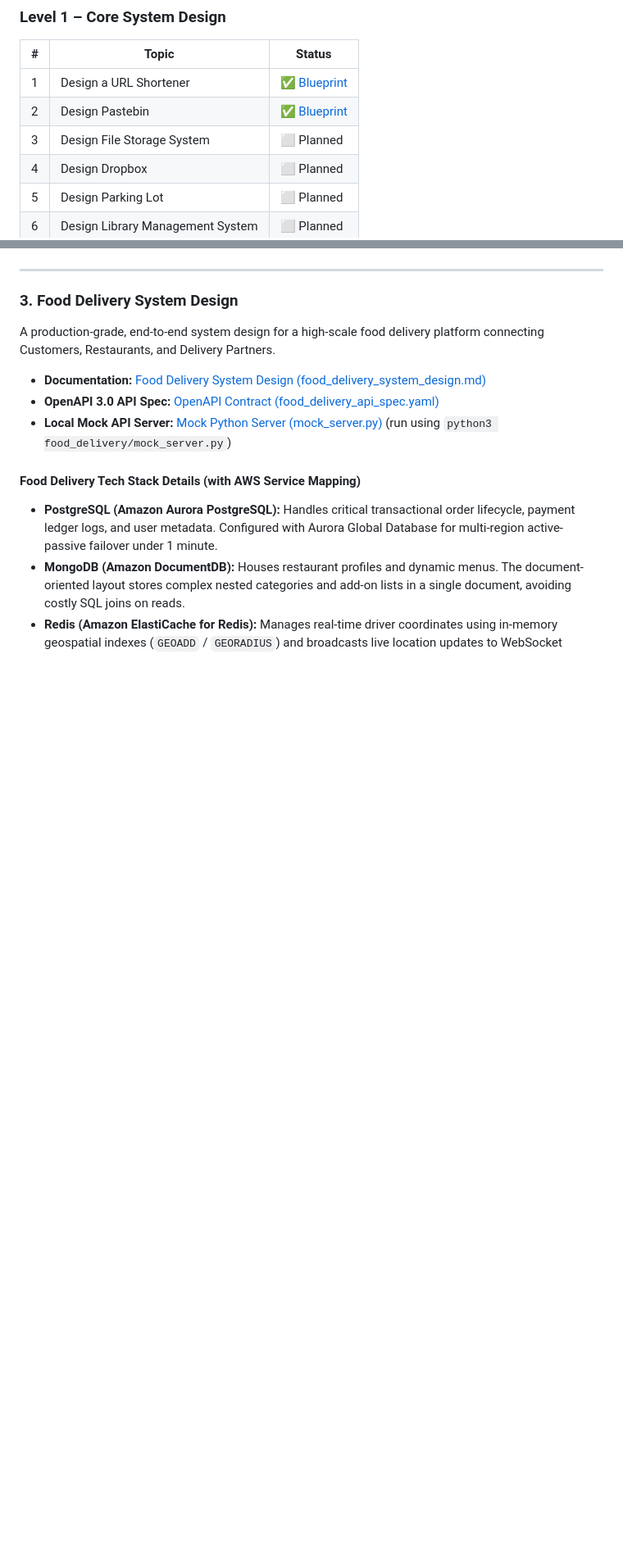
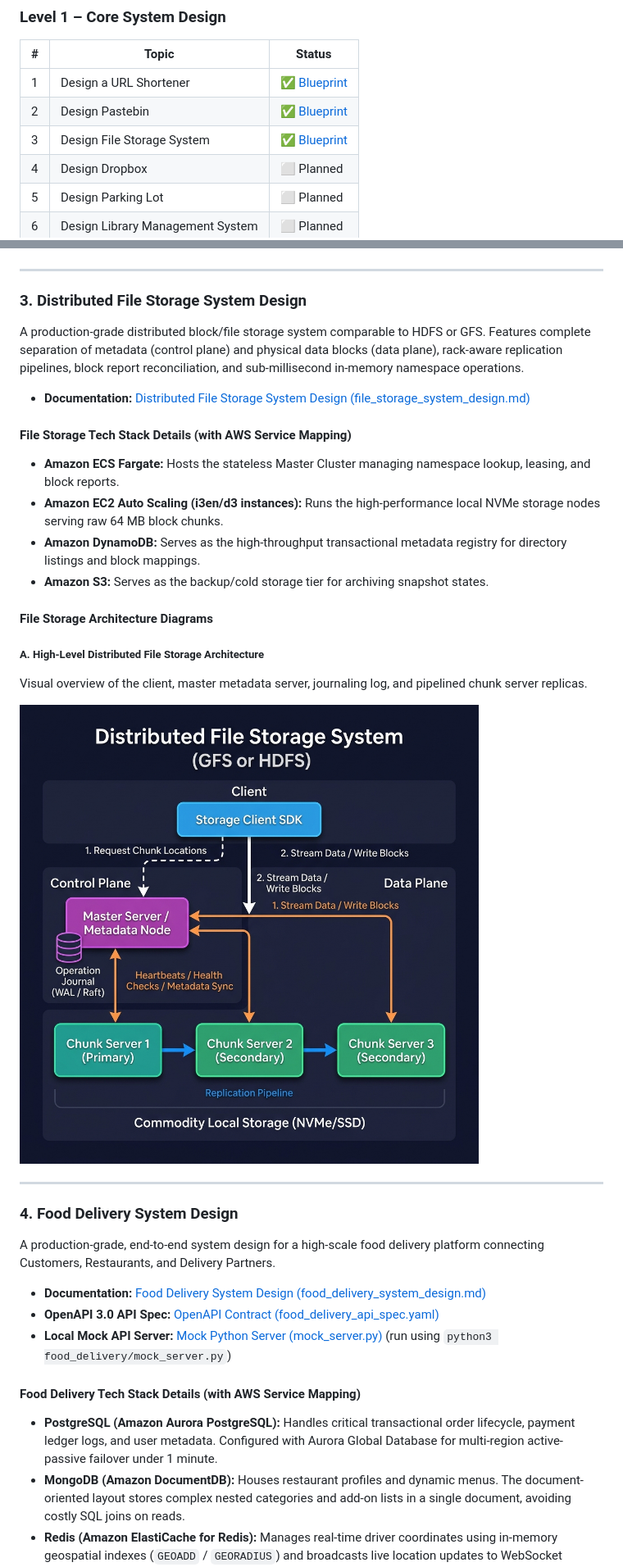
Before and after one commit to udaysinghkushwah/system-design-blueprints, a Markdown page: README.md, 2 parts joined by grey strips. Shown at 82% size. Drawn GitHub-style; pictures changed too: file_storage/file_storage_system_architecture.png (added); blank space fills up the shorter version.

```diff
--- a/README.md
+++ b/README.md
@@ -34,7 +35,7 @@ A comprehensive roadmap of **100+ system design questions** organized by difficu
 |---|-------|--------|
 | 1 | Design a URL Shortener | ✅ [Blueprint](./url_shortener/url_shortener_system_design.md) |
 | 2 | Design Pastebin | ✅ [Blueprint](./pastebin/pastebin_system_design.md) |
-| 3 | Design File Storage System | ⬜ Planned |
+| 3 | Design File Storage System | ✅ [Blueprint](./file_storage/file_storage_system_design.md) |
 | 4 | Design Dropbox | ⬜ Planned |
 | 5 | Design Parking Lot | ⬜ Planned |
 | 6 | Design Library Management System | ⬜ Planned |
@@ -326,7 +327,27 @@ Visual flow showing the 3-layer cache strategy (CDN → Redis → PostgreSQL + S
 
 ---
 
-### 3. Food Delivery System Design
+### 3. Distributed File Storage System Design
+A production-grade distributed block/file storage system comparable to HDFS or GFS. Features complete separation of metadata (control plane) and physical data blocks (data plane), rack-aware replication pipelines, block report reconciliation, and sub-millisecond in-memory namespace operations.
+
+* **Documentation:** [Distributed File Storage System Design (file_storage_system_design.md)](./file_storage/file_storage_system_design.md)
+
+#### File Storage Tech Stack Details (with AWS Service Mapping)
+* **Amazon ECS Fargate:** Hosts the stateless Master Cluster managing namespace lookup, leasing, and block reports.
+* **Amazon EC2 Auto Scaling (i3en/d3 instances):** Runs the high-performance local NVMe storage nodes serving raw 64 MB block chunks.
+* **Amazon DynamoDB:** Serves as the high-throughput transactional metadata registry for directory listings and block mappings.
+* **Amazon S3:** Serves as the backup/cold storage tier for archiving snapshot states.
+
+#### File Storage Architecture Diagrams
+
+##### A. High-Level Distributed File Storage Architecture
+Visual overview of the client, master metadata server, journaling log, and pipelined chunk server replicas.
+
+![Distributed File Storage Architecture](./file_storage/file_storage_system_architecture.png)
+
+---
+
+### 4. Food Delivery System Design
 A production-grade, end-to-end system design for a high-scale food delivery platform connecting Customers, Restaurants, and Delivery Partners.
 
 * **Documentation:** [Food Delivery System Design (food_delivery_system_design.md)](./food_delivery/food_delivery_system_design.md)
```
Also changed, not shown: other parts of README.md (+8 -7 lines), file_storage/file_storage_system_design.md (added, +286 -0 lines).
